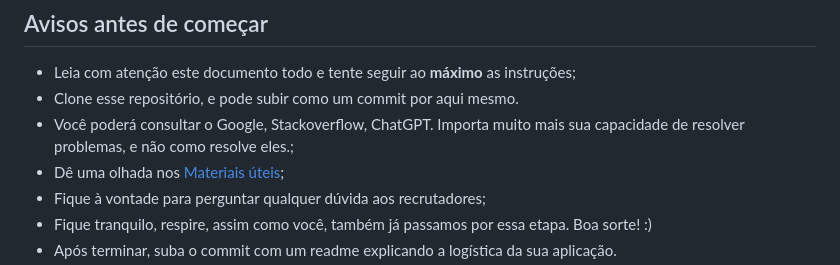
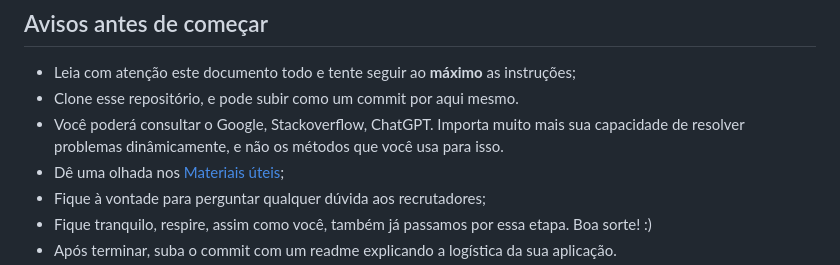
Before and after one commit to SEOGPT-devs/technical-challenge, a Markdown page: README.md, the part around the change. Drawn GitHub-style.

```diff
--- a/README.md
+++ b/README.md
@@ -7,7 +7,7 @@ Abaixo você encontrará todas as informações necessárias para iniciar o seu
 
 - Leia com atenção este documento todo e tente seguir ao **máximo** as instruções;
 - Clone esse repositório, e pode subir como um commit por aqui mesmo.
-- Você poderá consultar o Google, Stackoverflow, ChatGPT. Importa muito mais sua capacidade de resolver problemas, e não como resolve eles.;
+- Você poderá consultar o Google, Stackoverflow, ChatGPT. Importa muito mais sua capacidade de resolver problemas dinâmicamente, e não os métodos que você usa para isso.
 - Dê uma olhada nos [Materiais úteis](#materiais-úteis);
 - Fique à vontade para perguntar qualquer dúvida aos recrutadores;
 - Fique tranquilo, respire, assim como você, também já passamos por essa etapa. Boa sorte! :)
```
